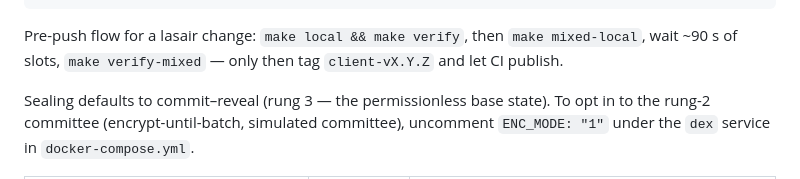
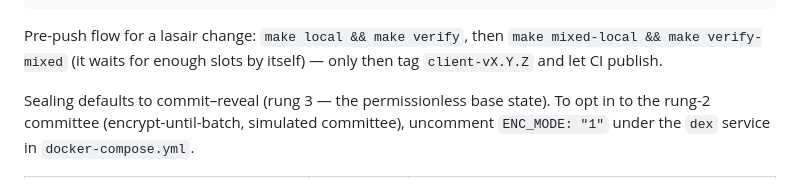
Before and after one commit to abutlabs/jamswap, a Markdown page: README.md, the part around the change. GitHub-like rendering.

Commit message:
README: verify-mixed waits for slots itself

````diff
--- a/README.md
+++ b/README.md
@@ -283,8 +283,8 @@ make down           # stop whichever stack is up
 ```
 
 Pre-push flow for a lasair change: `make local && make verify`, then
-`make mixed-local`, wait ~90 s of slots, `make verify-mixed` — only then tag
-`client-vX.Y.Z` and let CI publish.
+`make mixed-local && make verify-mixed` (it waits for enough slots by itself) —
+only then tag `client-vX.Y.Z` and let CI publish.
 
 Sealing defaults to commit–reveal (rung 3 — the permissionless base state). To opt in to
 the rung-2 committee (encrypt-until-batch, simulated committee), uncomment
````
